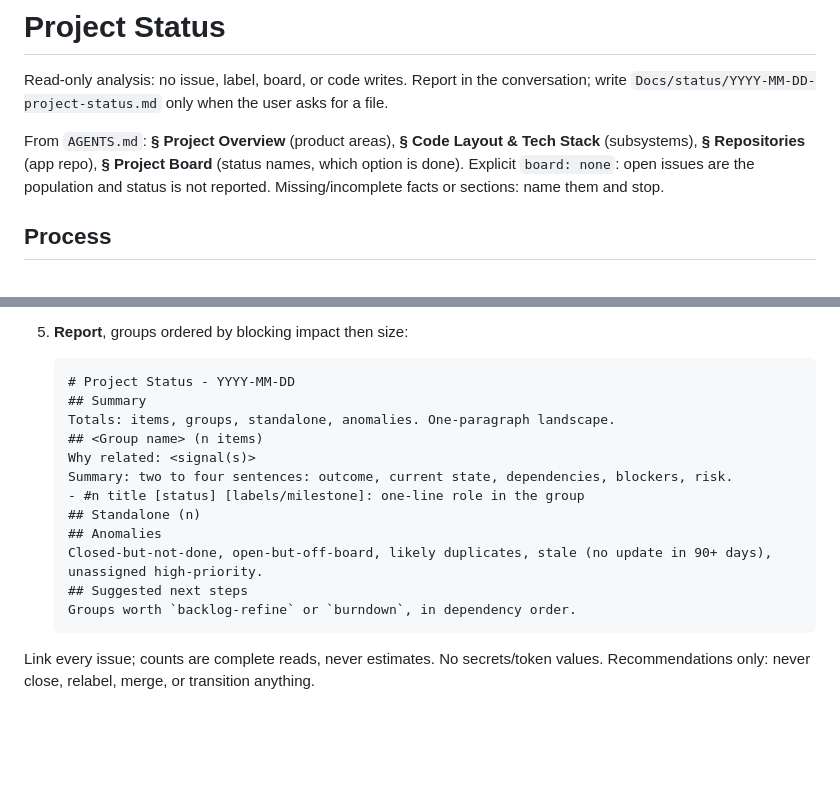
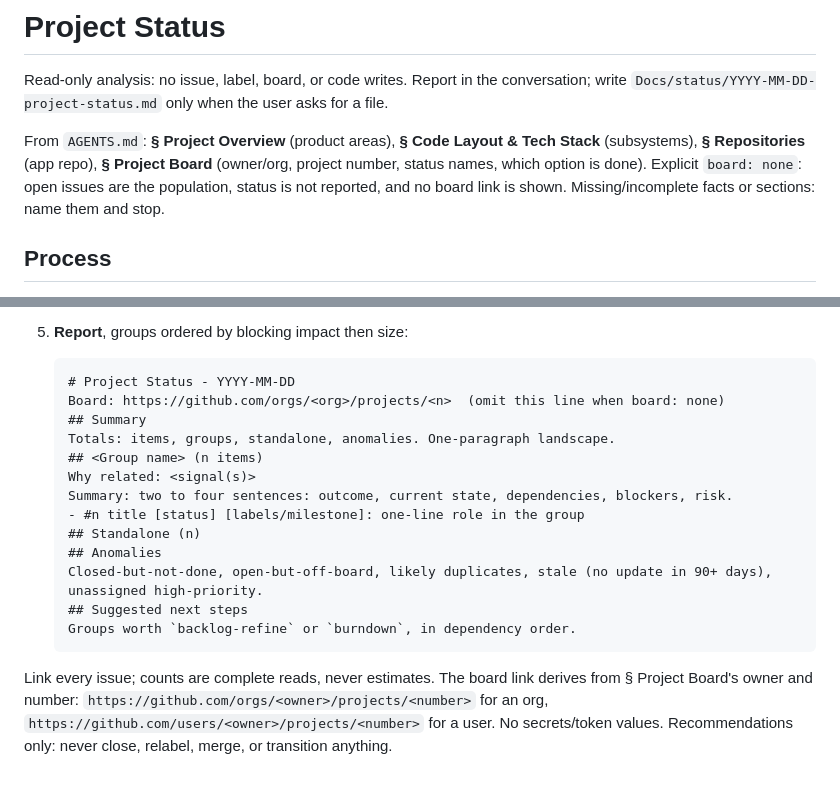
Before and after one commit to odytrice/metaskills, a Markdown page: skills/project-status/SKILL.md, 2 parts joined by grey strips. GitHub-like rendering; blank space fills up the shorter version.

Commit message:
Add GitHub board link to project-status report

````diff
--- a/skills/project-status/SKILL.md
+++ b/skills/project-status/SKILL.md
@@ -7,7 +7,7 @@ description: Group every not-done issue by how the items relate and summarize ea
 
 Read-only analysis: no issue, label, board, or code writes. Report in the conversation; write `Docs/status/YYYY-MM-DD-project-status.md` only when the user asks for a file.
 
-From `AGENTS.md`: **§ Project Overview** (product areas), **§ Code Layout & Tech Stack** (subsystems), **§ Repositories** (app repo), **§ Project Board** (status names, which option is done). Explicit `board: none`: open issues are the population and status is not reported. Missing/incomplete facts or sections: name them and stop.
+From `AGENTS.md`: **§ Project Overview** (product areas), **§ Code Layout & Tech Stack** (subsystems), **§ Repositories** (app repo), **§ Project Board** (owner/org, project number, status names, which option is done). Explicit `board: none`: open issues are the population, status is not reported, and no board link is shown. Missing/incomplete facts or sections: name them and stop.
 
 ## Process
 
@@ -35,6 +35,7 @@ From `AGENTS.md`: **§ Project Overview** (product areas), **§ Code Layout & Te
 
    ```md
    # Project Status - YYYY-MM-DD
+   Board: https://github.com/orgs/<org>/projects/<n>  (omit this line when board: none)
    ## Summary
    Totals: items, groups, standalone, anomalies. One-paragraph landscape.
    ## <Group name> (n items)
@@ -48,4 +49,4 @@ From `AGENTS.md`: **§ Project Overview** (product areas), **§ Code Layout & Te
    Groups worth `backlog-refine` or `burndown`, in dependency order.
    ```
 
-Link every issue; counts are complete reads, never estimates. No secrets/token values. Recommendations only: never close, relabel, merge, or transition anything.
+Link every issue; counts are complete reads, never estimates. The board link derives from § Project Board's owner and number: `https://github.com/orgs/<owner>/projects/<number>` for an org, `https://github.com/users/<owner>/projects/<number>` for a user. No secrets/token values. Recommendations only: never close, relabel, merge, or transition anything.
````
